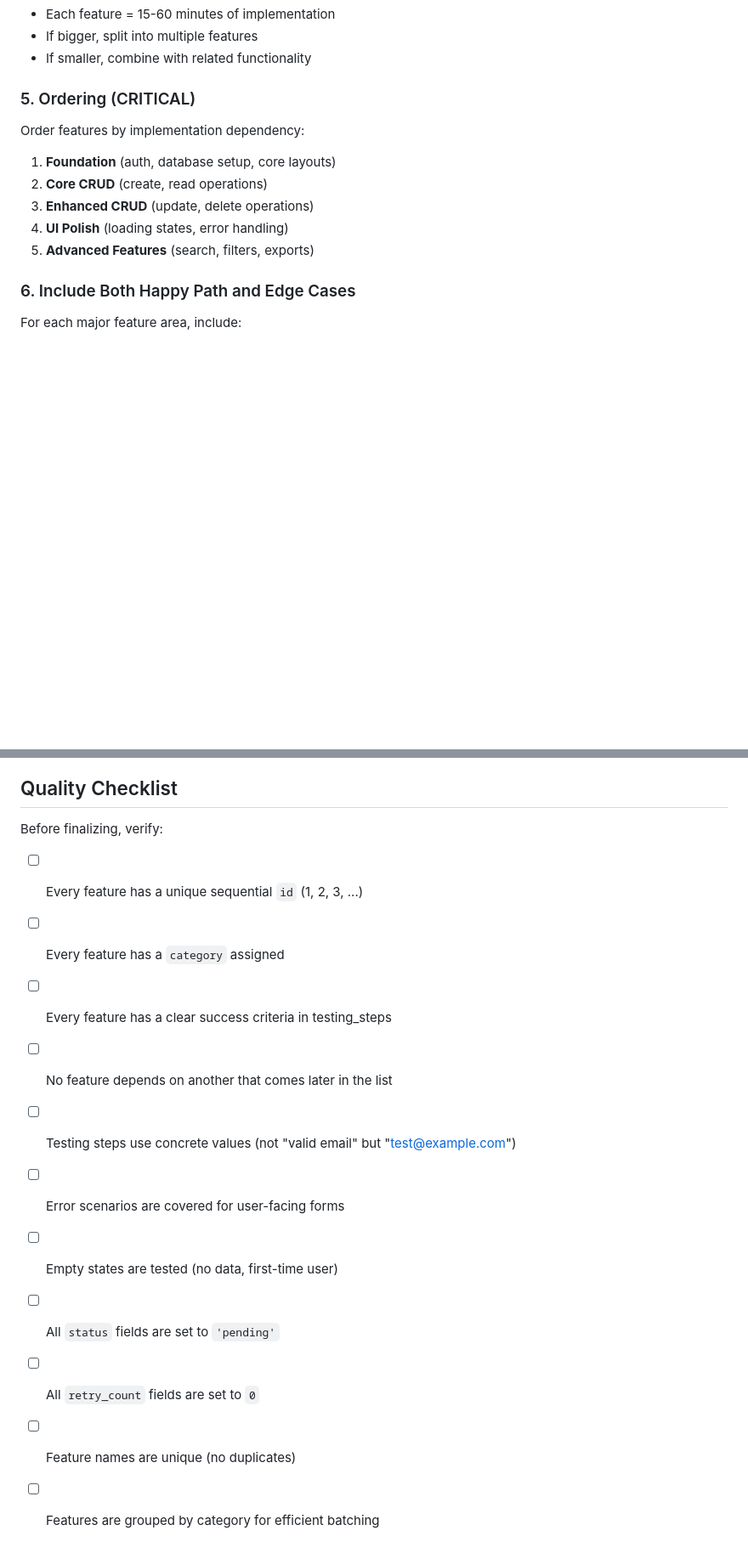
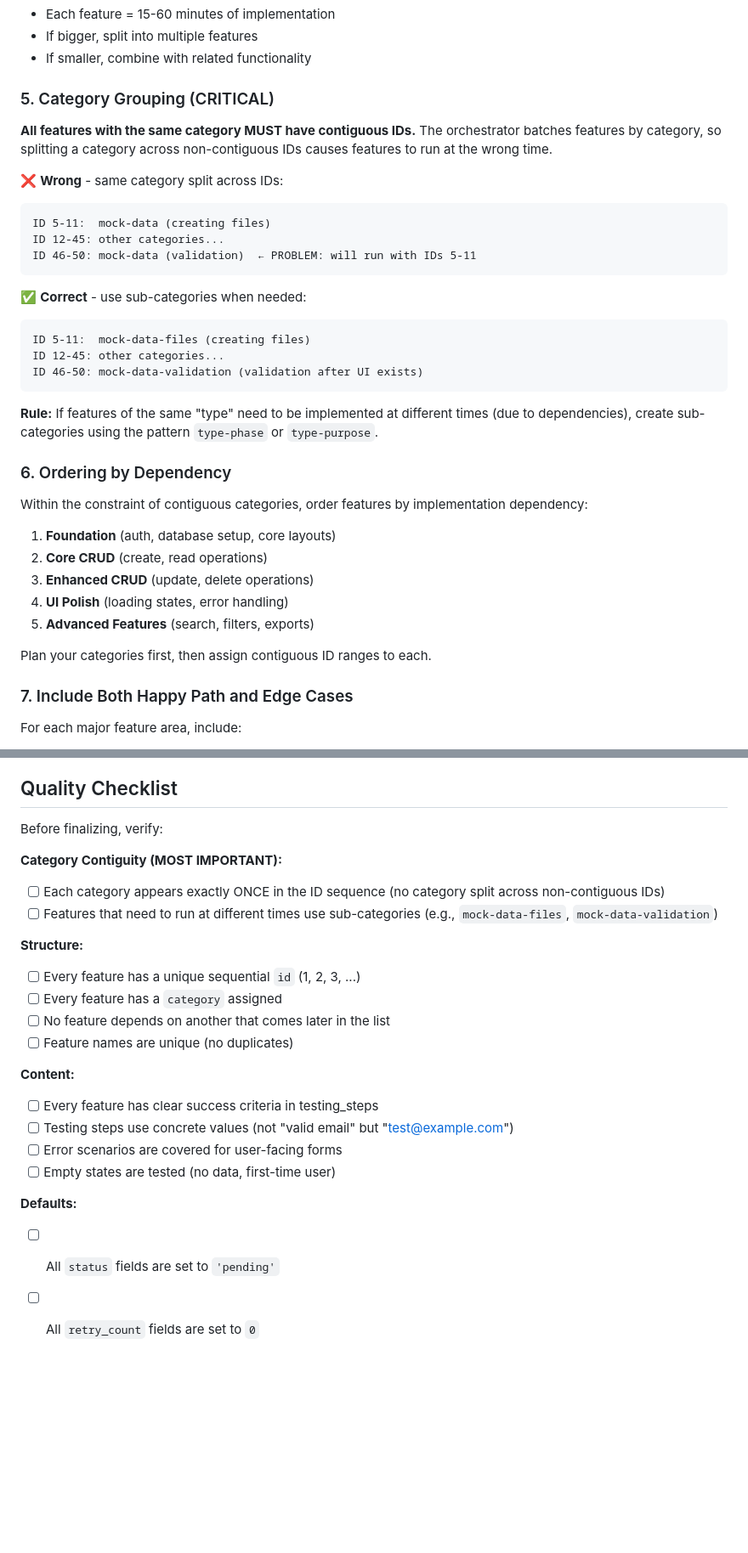
Before and after one commit to mariomondev/autonomous-agent-template, a Markdown page: templates/feature_list_generator.md, 2 parts joined by grey strips. Shown at 85% size. Drawn GitHub-style; blank space fills up the shorter version.

Commit message:
docs: update feature_list_generator to include guidelines for sub-categories and category contiguity; clarify rules for feature ordering and validation checks

````diff
--- a/templates/feature_list_generator.md
+++ b/templates/feature_list_generator.md
@@ -106,9 +111,29 @@ Each step should describe a browser action that can be automated:
 - If bigger, split into multiple features
 - If smaller, combine with related functionality
 
-### 5. Ordering (CRITICAL)
+### 5. Category Grouping (CRITICAL)
 
-Order features by implementation dependency:
+**All features with the same category MUST have contiguous IDs.** The orchestrator batches features by category, so splitting a category across non-contiguous IDs causes features to run at the wrong time.
+
+❌ **Wrong** - same category split across IDs:
+```
+ID 5-11:  mock-data (creating files)
+ID 12-45: other categories...
+ID 46-50: mock-data (validation)  ← PROBLEM: will run with IDs 5-11
+```
+
+✅ **Correct** - use sub-categories when needed:
+```
+ID 5-11:  mock-data-files (creating files)
+ID 12-45: other categories...
+ID 46-50: mock-data-validation (validation after UI exists)
+```
+
+**Rule:** If features of the same "type" need to be implemented at different times (due to dependencies), create sub-categories using the pattern `type-phase` or `type-purpose`.
+
+### 6. Ordering by Dependency
+
+Within the constraint of contiguous categories, order features by implementation dependency:
 
 1. **Foundation** (auth, database setup, core layouts)
 2. **Core CRUD** (create, read operations)
@@ -116,7 +141,9 @@ Order features by implementation dependency:
 4. **UI Polish** (loading states, error handling)
 5. **Advanced Features** (search, filters, exports)
 
-### 6. Include Both Happy Path and Edge Cases
+Plan your categories first, then assign contiguous ID ranges to each.
+
+### 7. Include Both Happy Path and Edge Cases
 
 For each major feature area, include:
 
@@ -168,14 +195,22 @@ INSERT INTO features (id, name, description, category, testing_steps, status, re
 
 Before finalizing, verify:
 
+**Category Contiguity (MOST IMPORTANT):**
+- [ ] Each category appears exactly ONCE in the ID sequence (no category split across non-contiguous IDs)
+- [ ] Features that need to run at different times use sub-categories (e.g., `mock-data-files`, `mock-data-validation`)
+
+**Structure:**
 - [ ] Every feature has a unique sequential `id` (1, 2, 3, ...)
 - [ ] Every feature has a `category` assigned
-- [ ] Every feature has a clear success criteria in testing_steps
 - [ ] No feature depends on another that comes later in the list
+- [ ] Feature names are unique (no duplicates)
+
+**Content:**
+- [ ] Every feature has clear success criteria in testing_steps
 - [ ] Testing steps use concrete values (not "valid email" but "test@example.com")
 - [ ] Error scenarios are covered for user-facing forms
 - [ ] Empty states are tested (no data, first-time user)
+
+**Defaults:**
 - [ ] All `status` fields are set to `'pending'`
 - [ ] All `retry_count` fields are set to `0`
-- [ ] Feature names are unique (no duplicates)
-- [ ] Features are grouped by category for efficient batching
````
Also changed, not shown: other parts of templates/feature_list_generator.md (+5 -0 lines).
